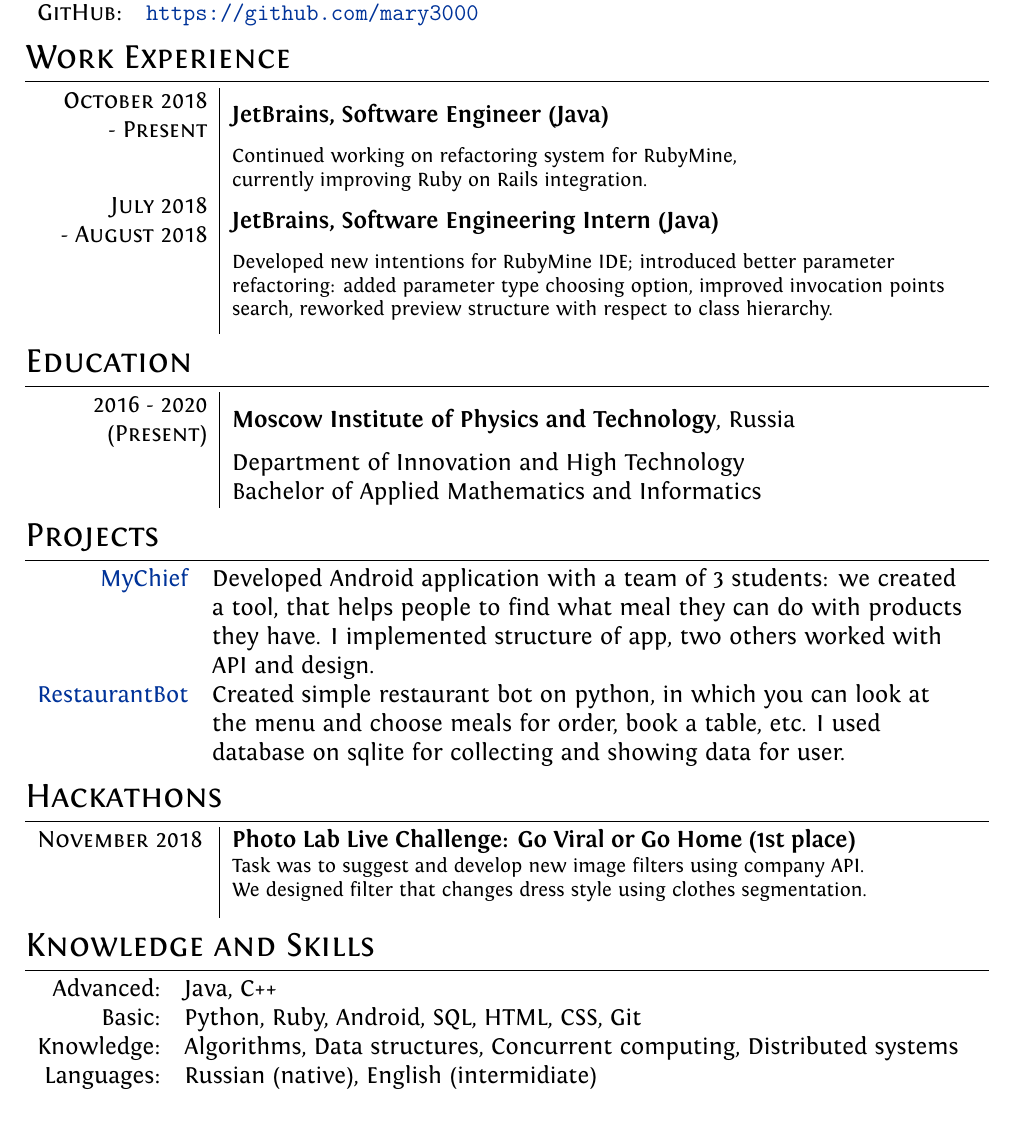
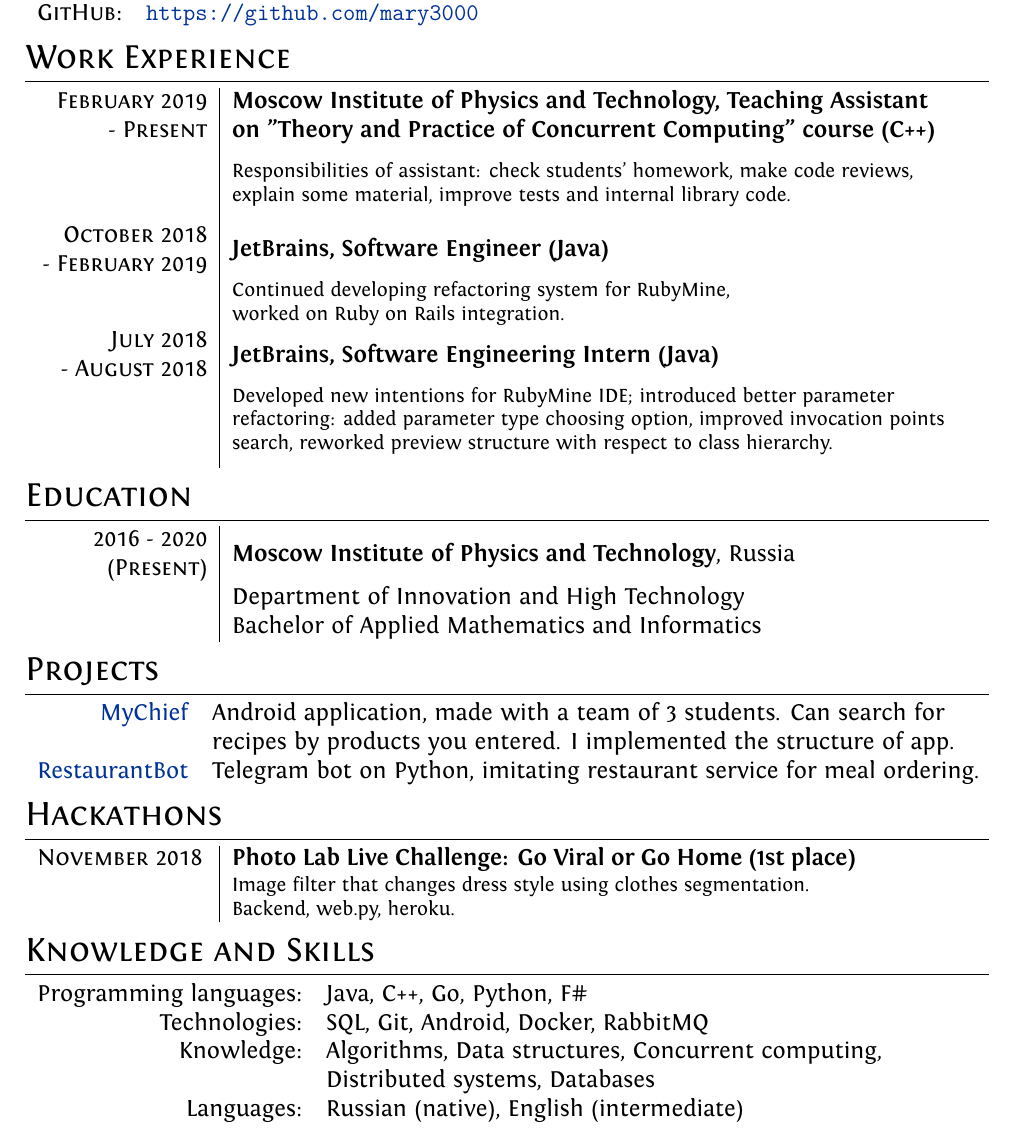
Before and after one commit to mary3000/resume, a LaTeX CV (cv.tex): part of the page, cut so that both start at the same text. Compiled offline with XeLaTeX.

Commit message:
Updates from Overleaf

```diff
--- a/cv.tex
+++ b/cv.tex
@@ -7,7 +7,7 @@
 \RequirePackage{color,graphicx}
 \usepackage[usenames,dvipsnames]{xcolor}
 %\usepackage[big]{layaureo} 				%better formatting of the A4 page
-\usepackage[left=2cm,right=2cm,top=1cm,bottom=1cm,bindingoffset=0cm]{geometry}
+\usepackage[left=2cm,right=2cm,top=1cm,bottom=0cm,bindingoffset=0cm]{geometry}
 % an alternative to Layaureo can be ** \usepackage{fullpage} **
 \usepackage{supertabular} 				%for Grades
 \usepackage{titlesec}					%custom \section
@@ -87,15 +87,24 @@
 %Section: Work Experience at the top
 \section{Work Experience}
 \begin{tabular}{p{3cm}|p{11cm}}
-\makecell[r]{\textsc{October 2018} \\ \textsc{- Present}} & \textbf{JetBrains, Software Engineer (Java)}\\&
+
+\makecell[r]{\textsc{February 2019} \\ \textsc{- Present}} & \makecell[l]{\textbf{Moscow Institute of Physics and Technology, Teaching Assistant } \\ \textbf{on "Theory and Practice of Concurrent Computing" course (C++)}}\\&
 \footnotesize{
      \makecell[l]{
-     Continued working on refactoring system for RubyMine, \\currently improving Ruby on Rails integration.}}
+     Responsibilities of assistant: check students' homework, make code reviews, \\ explain some material, improve tests and internal library code.}}
 \\
+
+\makecell[r]{\textsc{October 2018} \\ \textsc{- February 2019}} & \textbf{JetBrains, Software Engineer (Java)}\\&
+\footnotesize{
+     \makecell[l]{
+     Continued developing refactoring system for RubyMine, \\worked on Ruby on Rails integration.}}
+\\
+
 \makecell[r]{\textsc{July 2018}\\  \textsc{- August 2018}} & \textbf{JetBrains, Software Engineering Intern (Java)}\\&
 \footnotesize{
 \makecell[l]{Developed new intentions for RubyMine IDE; introduced better parameter \\refactoring: added parameter type choosing option, improved invocation points \\search, reworked preview structure with respect to class hierarchy.}
 }
+
 \end{tabular}
 
 %Section: Education
@@ -110,8 +119,8 @@
 %Section: Projects
 \section{Projects}
 \begin{tabular}{rl}
- \href{https://github.com/AndroidTopTeam/MyChief}{MyChief} & Developed Android application with a team of 3 students: we created\\ & a tool, that helps people to find what meal they can do with products\\ & they have. I implemented structure of app, two others worked with\\ & API and design.\\
- \href{https://github.com/mary3000/telegram-restaurant-bot}{RestaurantBot} & Created simple restaurant bot on python, in which you can look at\\ & the menu and choose meals for order, book a table, etc. I used\\ & database on sqlite for collecting and showing data for user.
+ \href{https://github.com/AndroidTopTeam/MyChief}{MyChief} & Android application, made with a team of 3 students. Can search for \\& recipes by products you entered. I implemented the structure of app.\\
+ \href{https://github.com/mary3000/telegram-restaurant-bot}{RestaurantBot} & Telegram bot on Python, imitating restaurant service for meal ordering.
 
 \end{tabular}
 
@@ -119,16 +128,16 @@
 \begin{tabular}{p{3cm}|p{11cm}}
 \textsc{November 2018} & \textbf{Photo Lab Live Challenge: Go Viral or Go Home (1st place)}\\&
 \footnotesize{
-\makecell[l]{Task was to suggest and develop new image filters using company API.\\ We designed filter that changes dress style using clothes segmentation.}
+\makecell[l]{Image filter that changes dress style using clothes segmentation.\\  Backend, web.py, heroku.}
 }
 \end{tabular}
 
 \section{Knowledge and Skills}
 \begin{tabular}{rl}
-Advanced:& Java, C++\\
-Basic:& Python, Ruby, Android, SQL, HTML, CSS, Git\\
-Knowledge:& Algorithms, Data structures, Concurrent computing, Distributed systems\\
-Languages:& Russian (native), English (intermidiate)
+Programming languages:& Java, C++, Go, Python, F\# \\
+Technologies:& SQL, Git, Android, Docker, RabbitMQ\\
+Knowledge:& Algorithms, Data structures, Concurrent computing, \\&Distributed systems, Databases\\
+Languages:& Russian (native), English (intermediate)
 \end{tabular}
 
 %\newpage
```
